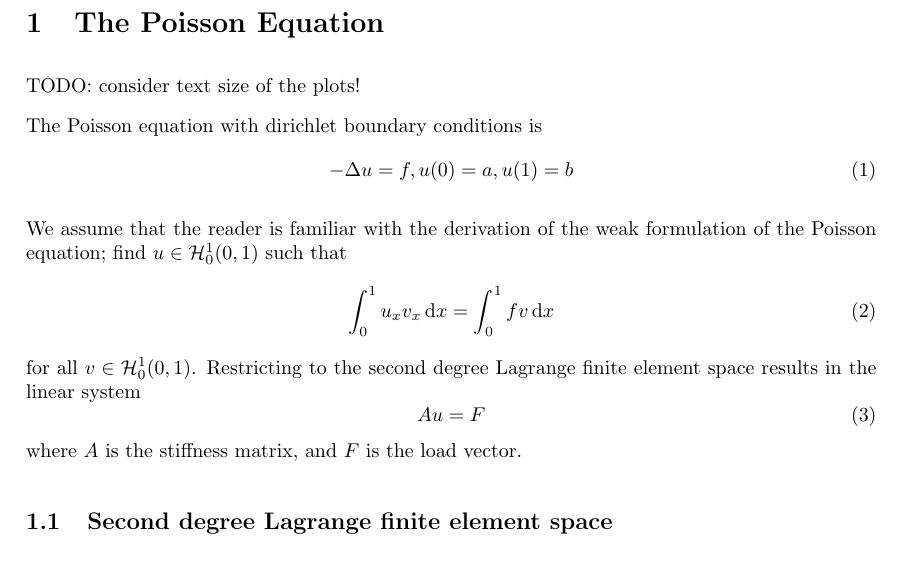
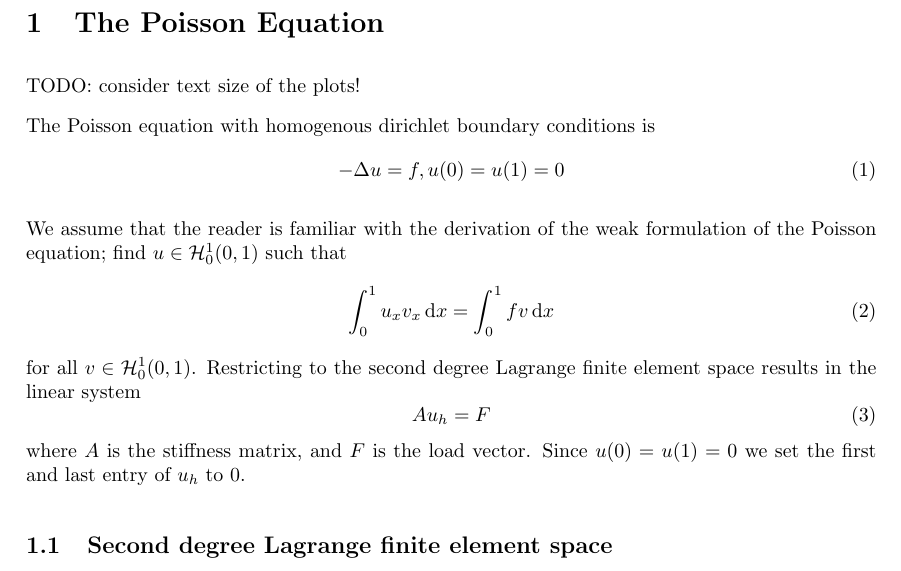
Before and after one commit to Kajrakso/numdiff_project2, a LaTeX document (report/main.tex, which reads report/Sections/Oppg1.tex): part of page 2 of 9, cut so that both start at the same text. Compiled offline with pdfLaTeX.

Commit message:
report: task1 boundary

```diff
--- a/report/Sections/Oppg1.tex
+++ b/report/Sections/Oppg1.tex
@@ -2,9 +2,9 @@
 
 TODO: consider text size of the plots!
 
-The Poisson equation with dirichlet boundary conditions is
+The Poisson equation with homogenous dirichlet boundary conditions is
 \begin{equation}
-    - \Delta u = f, u(0) = a, u(1) = b
+    - \Delta u = f, u(0) = u(1) = 0
 \end{equation}
 
 We assume that the reader is familiar with the
@@ -18,10 +18,13 @@ for all \( v \in \mathcal{H}^1_0 (0,1)\).
 Restricting to the second degree Lagrange finite element space
 results in the linear system
 \begin{equation}
-    Au = F
+    Au_h = F
 \end{equation}
 where \( A \) is the stiffness matrix,
 and \( F \) is the load vector.
+Since \( u(0) = u(1) = 0 \) we set
+the first and last entry of \( u_h \)
+to \( 0 \).
 
 \subsection{Second degree Lagrange finite element space}\label{sec:sec}
 
```
Also changed, not shown: report/Sections/Oppg1.tex (13 more changed lines).
